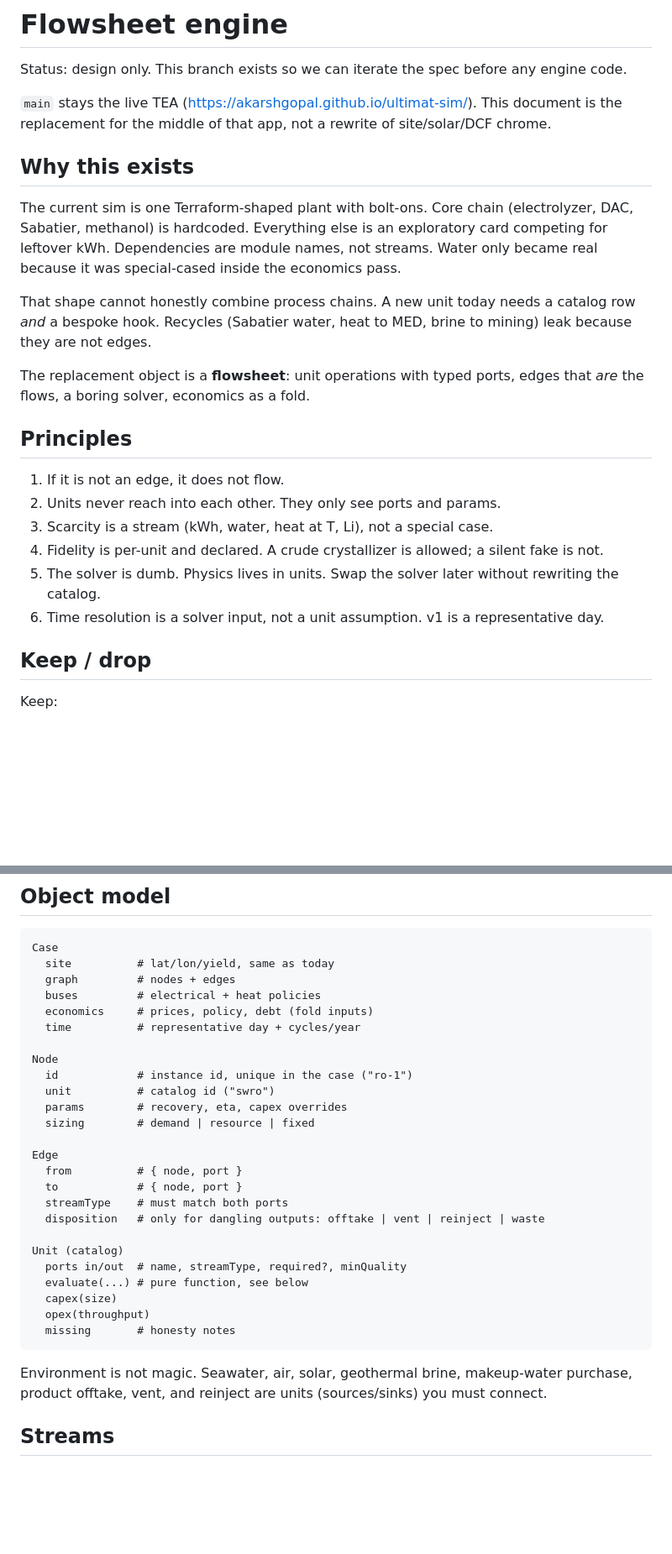
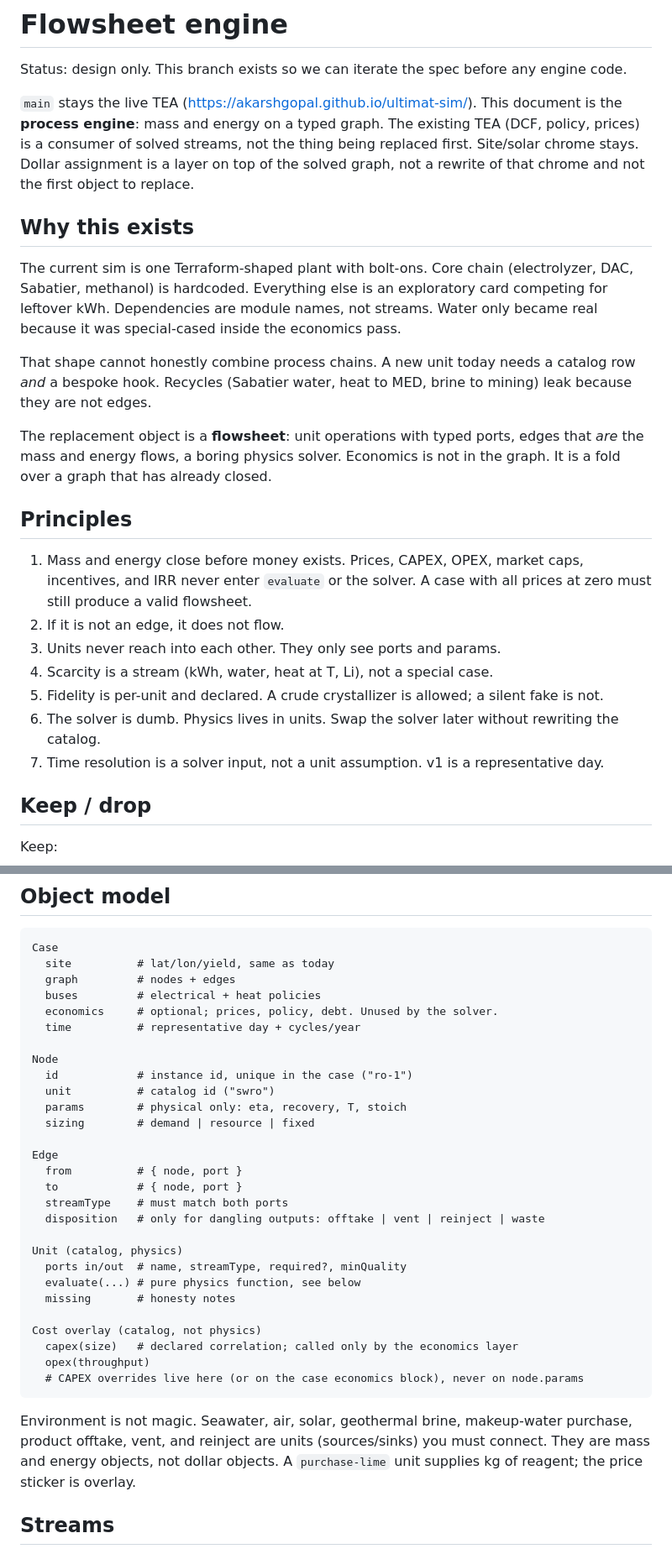
Before and after one commit to akarshgopal/ultimat-sim, a Markdown page: docs/flowsheet-architecture.md, 2 parts joined by grey strips. Shown at 84% size. Rendered like a GitHub page; blank space fills up the shorter version.

````diff
--- a/docs/flowsheet-architecture.md
+++ b/docs/flowsheet-architecture.md
@@ -2,7 +2,7 @@
 
 Status: design only. This branch exists so we can iterate the spec before any engine code.
 
-`main` stays the live TEA (https://akarshgopal.github.io/ultimat-sim/). This document is the replacement for the middle of that app, not a rewrite of site/solar/DCF chrome.
+`main` stays the live TEA (https://akarshgopal.github.io/ultimat-sim/). This document is the **process engine**: mass and energy on a typed graph. The existing TEA (DCF, policy, prices) is a consumer of solved streams, not the thing being replaced first. Site/solar chrome stays. Dollar assignment is a layer on top of the solved graph, not a rewrite of that chrome and not the first object to replace.
 
 ## Why this exists
 
@@ -10,16 +10,17 @@ The current sim is one Terraform-shaped plant with bolt-ons. Core chain (electro
 
 That shape cannot honestly combine process chains. A new unit today needs a catalog row *and* a bespoke hook. Recycles (Sabatier water, heat to MED, brine to mining) leak because they are not edges.
 
-The replacement object is a **flowsheet**: unit operations with typed ports, edges that *are* the flows, a boring solver, economics as a fold.
+The replacement object is a **flowsheet**: unit operations with typed ports, edges that *are* the mass and energy flows, a boring physics solver. Economics is not in the graph. It is a fold over a graph that has already closed.
 
 ## Principles
 
-1. If it is not an edge, it does not flow.
-2. Units never reach into each other. They only see ports and params.
-3. Scarcity is a stream (kWh, water, heat at T, Li), not a special case.
-4. Fidelity is per-unit and declared. A crude crystallizer is allowed; a silent fake is not.
-5. The solver is dumb. Physics lives in units. Swap the solver later without rewriting the catalog.
-6. Time resolution is a solver input, not a unit assumption. v1 is a representative day.
+1. Mass and energy close before money exists. Prices, CAPEX, OPEX, market caps, incentives, and IRR never enter `evaluate` or the solver. A case with all prices at zero must still produce a valid flowsheet.
+2. If it is not an edge, it does not flow.
+3. Units never reach into each other. They only see ports and params.
+4. Scarcity is a stream (kWh, water, heat at T, Li), not a special case.
+5. Fidelity is per-unit and declared. A crude crystallizer is allowed; a silent fake is not.
+6. The solver is dumb. Physics lives in units. Swap the solver later without rewriting the catalog.
+7. Time resolution is a solver input, not a unit assumption. v1 is a representative day.
 
 ## Keep / drop
 
@@ -44,13 +45,13 @@ Case
   site          # lat/lon/yield, same as today
   graph         # nodes + edges
   buses         # electrical + heat policies
-  economics     # prices, policy, debt (fold inputs)
+  economics     # optional; prices, policy, debt. Unused by the solver.
   time          # representative day + cycles/year
 
 Node
   id            # instance id, unique in the case ("ro-1")
   unit          # catalog id ("swro")
-  params        # recovery, eta, capex overrides
+  params        # physical only: eta, recovery, T, stoich
   sizing        # demand | resource | fixed
 
 Edge
@@ -59,15 +60,18 @@ Edge
   streamType    # must match both ports
   disposition   # only for dangling outputs: offtake | vent | reinject | waste
 
-Unit (catalog)
+Unit (catalog, physics)
   ports in/out  # name, streamType, required?, minQuality
-  evaluate(...) # pure function, see below
-  capex(size)
+  evaluate(...) # pure physics function, see below
+  missing       # honesty notes
+
+Cost overlay (catalog, not physics)
+  capex(size)   # declared correlation; called only by the economics layer
   opex(throughput)
-  missing       # honesty notes
+  # CAPEX overrides live here (or on the case economics block), never on node.params
 ```
 
-Environment is not magic. Seawater, air, solar, geothermal brine, makeup-water purchase, product offtake, vent, and reinject are units (sources/sinks) you must connect.
+Environment is not magic. Seawater, air, solar, geothermal brine, makeup-water purchase, product offtake, vent, and reinject are units (sources/sinks) you must connect. They are mass and energy objects, not dollar objects. A `purchase-lime` unit supplies kg of reagent; the price sticker is overlay.
 
 ## Streams
 
````
Also changed, not shown: other parts of docs/flowsheet-architecture.md (+26 -19 lines).
